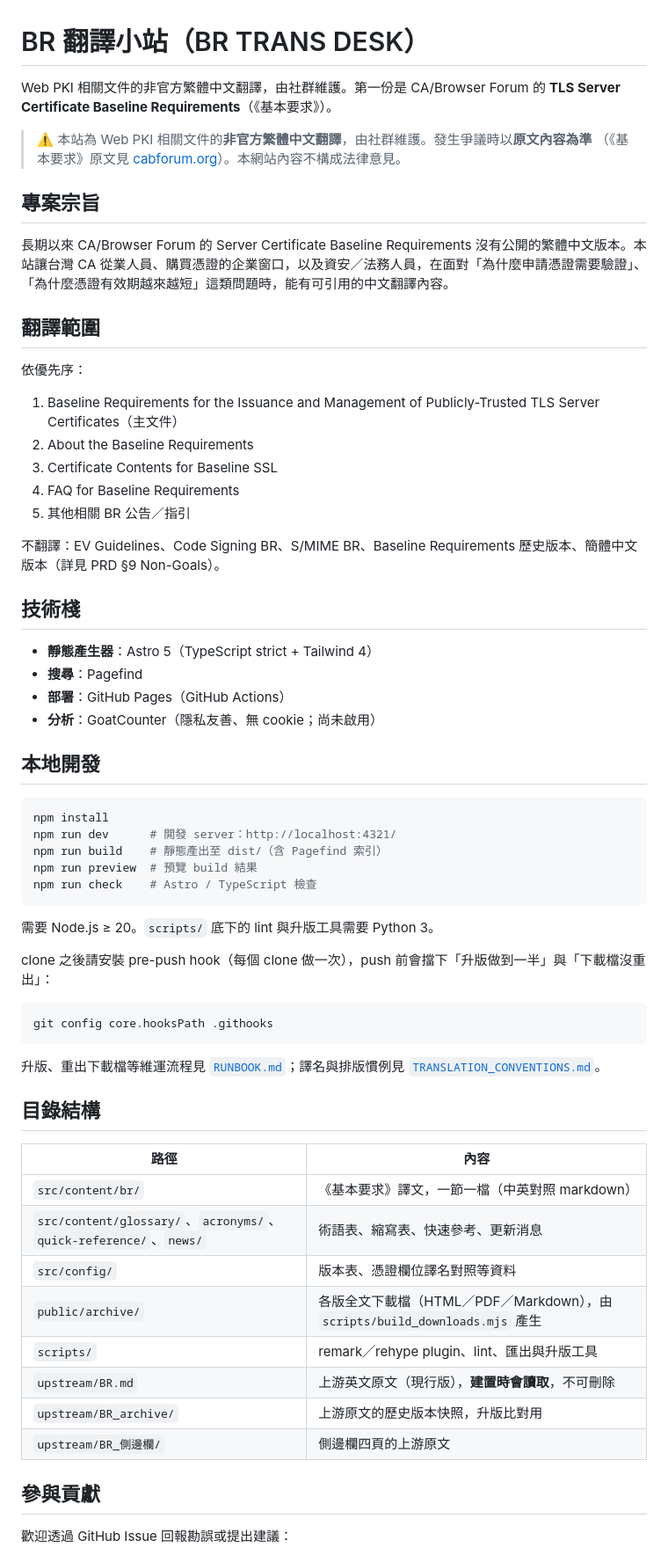
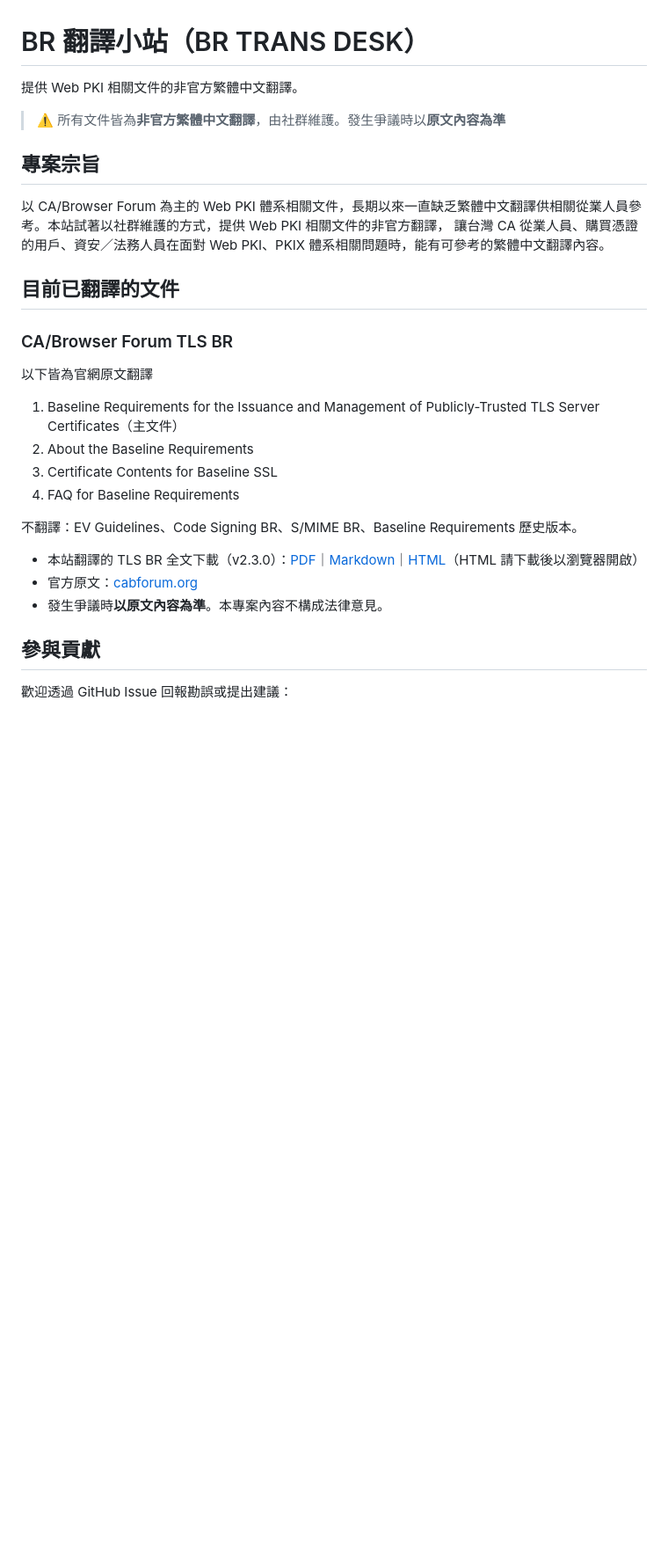
Before and after one commit to LiNnnYc/br-trans-desk-tw, a Markdown page: README.md, the part around one of its changes. Shown at 88% size. Drawn GitHub-style; blank space fills up the shorter version.

Commit message:
20260927: README 改寫 + 補 TLS BR 全文下載連結
使用者改寫 README：專案宗旨改為涵蓋 Web PKI 相關文件、新增「目前已翻譯的文件」、
聯絡方式改為指向網站聯絡方式頁、拿掉本地開發段落、段落標題調整。

- 全文下載改列 v2.3.0 的 PDF／Markdown／HTML（相對路徑，GitHub 可直接預覽 PDF 與 Markdown），
  下載、原文、爭議聲明三行改成清單（原本在 GitHub 上會併成一行）。
- 「[聯絡方式]」頁面連結等自訂網域設定好後再補。

Co-Authored-By: Claude Opus 5.5 <noreply@anthropic.com>

````diff
--- a/README.md
+++ b/README.md
@@ -1,67 +1,28 @@
 # BR 翻譯小站（BR TRANS DESK）
 
-Web PKI 相關文件的非官方繁體中文翻譯，由社群維護。第一份是 CA/Browser Forum 的
-**TLS Server Certificate Baseline Requirements**（《基本要求》）。
+提供 Web PKI 相關文件的非官方繁體中文翻譯。
 
-> ⚠️ 本站為 Web PKI 相關文件的**非官方繁體中文翻譯**，由社群維護。發生爭議時以**原文內容為準**
-> （《基本要求》原文見 [cabforum.org](https://cabforum.org/working-groups/server/baseline-requirements/requirements/)）。本網站內容不構成法律意見。
+> ⚠️ 所有文件皆為**非官方繁體中文翻譯**，由社群維護。發生爭議時以**原文內容為準**
 
 ## 專案宗旨
 
-長期以來 CA/Browser Forum 的 Server Certificate Baseline Requirements 沒有公開的繁體中文版本。本站讓台灣 CA 從業人員、購買憑證的企業窗口，以及資安／法務人員，在面對「為什麼申請憑證需要驗證」、「為什麼憑證有效期越來越短」這類問題時，能有可引用的中文翻譯內容。
+以 CA/Browser Forum 為主的 Web PKI 體系相關文件，長期以來一直缺乏繁體中文翻譯供相關從業人員參考。本站試著以社群維護的方式，提供 Web PKI 相關文件的非官方翻譯， 讓台灣 CA 從業人員、購買憑證的用戶、資安／法務人員在面對 Web PKI、PKIX 體系相關問題時，能有可參考的繁體中文翻譯內容。
 
-## 翻譯範圍
+## 目前已翻譯的文件
 
-依優先序：
+### CA/Browser Forum TLS BR
 
+以下皆為官網原文翻譯
 1. Baseline Requirements for the Issuance and Management of Publicly-Trusted TLS Server Certificates（主文件）
 2. About the Baseline Requirements
 3. Certificate Contents for Baseline SSL
 4. FAQ for Baseline Requirements
-5. 其他相關 BR 公告／指引
 
-不翻譯：EV Guidelines、Code Signing BR、S/MIME BR、Baseline Requirements 歷史版本、簡體中文版本（詳見 PRD §9 Non-Goals）。
+不翻譯：EV Guidelines、Code Signing BR、S/MIME BR、Baseline Requirements 歷史版本。
 
-## 技術棧
-
-- **靜態產生器**：Astro 5（TypeScript strict + Tailwind 4）
-- **搜尋**：Pagefind
-- **部署**：GitHub Pages（GitHub Actions）
-- **分析**：GoatCounter（隱私友善、無 cookie；尚未啟用）
-
-## 本地開發
-
-```sh
-npm install
-npm run dev      # 開發 server：http://localhost:4321/
-npm run build    # 靜態產出至 dist/（含 Pagefind 索引）
-npm run preview  # 預覽 build 結果
-npm run check    # Astro / TypeScript 檢查
-```
-
-需要 Node.js ≥ 20。`scripts/` 底下的 lint 與升版工具需要 Python 3。
-
-clone 之後請安裝 pre-push hook（每個 clone 做一次），push 前會擋下「升版做到一半」與「下載檔沒重出」：
-
-```sh
-git config core.hooksPath .githooks
-```
-
-升版、重出下載檔等維運流程見 [`RUNBOOK.md`](./RUNBOOK.md)；譯名與排版慣例見
-[`TRANSLATION_CONVENTIONS.md`](./TRANSLATION_CONVENTIONS.md)。
-
-## 目錄結構
-
-| 路徑 | 內容 |
-|---|---|
-| `src/content/br/` | 《基本要求》譯文，一節一檔（中英對照 markdown） |
-| `src/content/glossary/`、`acronyms/`、`quick-reference/`、`news/` | 術語表、縮寫表、快速參考、更新消息 |
-| `src/config/` | 版本表、憑證欄位譯名對照等資料 |
-| `public/archive/` | 各版全文下載檔（HTML／PDF／Markdown），由 `scripts/build_downloads.mjs` 產生 |
-| `scripts/` | remark／rehype plugin、lint、匯出與升版工具 |
-| `upstream/BR.md` | 上游英文原文（現行版），**建置時會讀取**，不可刪除 |
-| `upstream/BR_archive/` | 上游原文的歷史版本快照，升版比對用 |
-| `upstream/BR_側邊欄/` | 側邊欄四頁的上游原文 |
+- 本站翻譯的 TLS BR 全文下載（v2.3.0）：[PDF](./public/archive/BR_v2.3.0_zh-TW.pdf)｜[Markdown](./public/archive/BR_v2.3.0_zh-TW.md)｜[HTML](./public/archive/BR_v2.3.0_zh-TW.html)（HTML 請下載後以瀏覽器開啟）
+- 官方原文：[cabforum.org](https://cabforum.org/working-groups/server/baseline-requirements/requirements/)
+- 發生爭議時**以原文內容為準**。本專案內容不構成法律意見。
 
 ## 參與貢獻
 
````
Also changed, not shown: other parts of README.md (+23 -3 lines).
